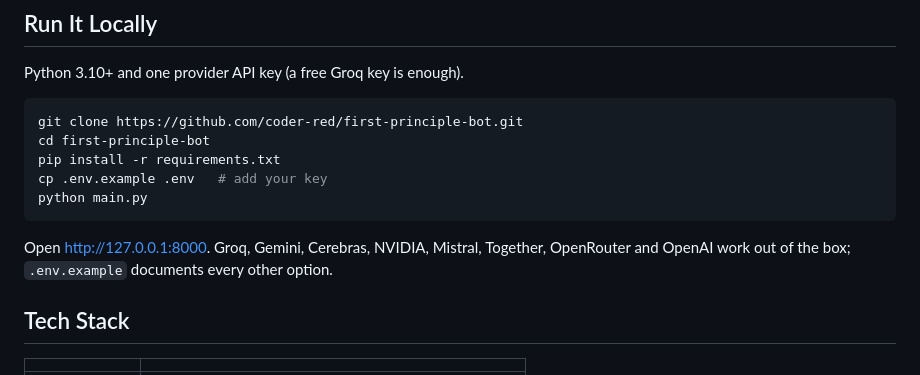
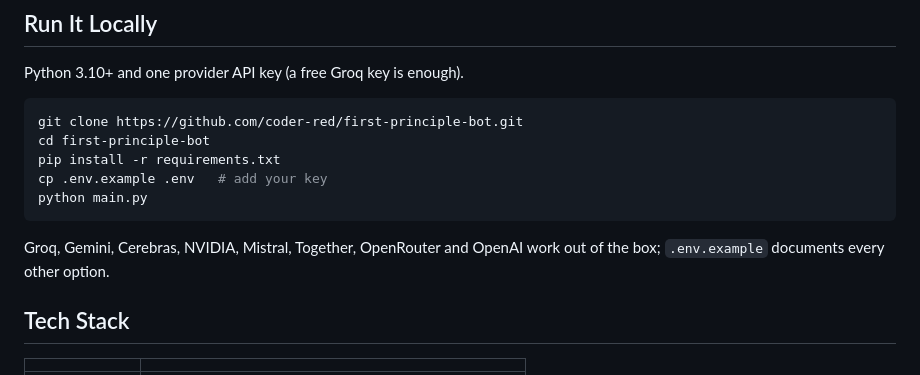
Before and after one commit to coder-red/first-principle-bot, a Markdown page: README.md, the part around the change. Rendered like a GitHub page.

````diff
--- a/README.md
+++ b/README.md
@@ -53,7 +53,7 @@ cp .env.example .env   # add your key
 python main.py
 ```
 
-Open http://127.0.0.1:8000. Groq, Gemini, Cerebras, NVIDIA, Mistral, Together, OpenRouter and OpenAI work out of the box; `.env.example` documents every other option.
+ Groq, Gemini, Cerebras, NVIDIA, Mistral, Together, OpenRouter and OpenAI work out of the box; `.env.example` documents every other option.
 
 ## Tech Stack
 
````
